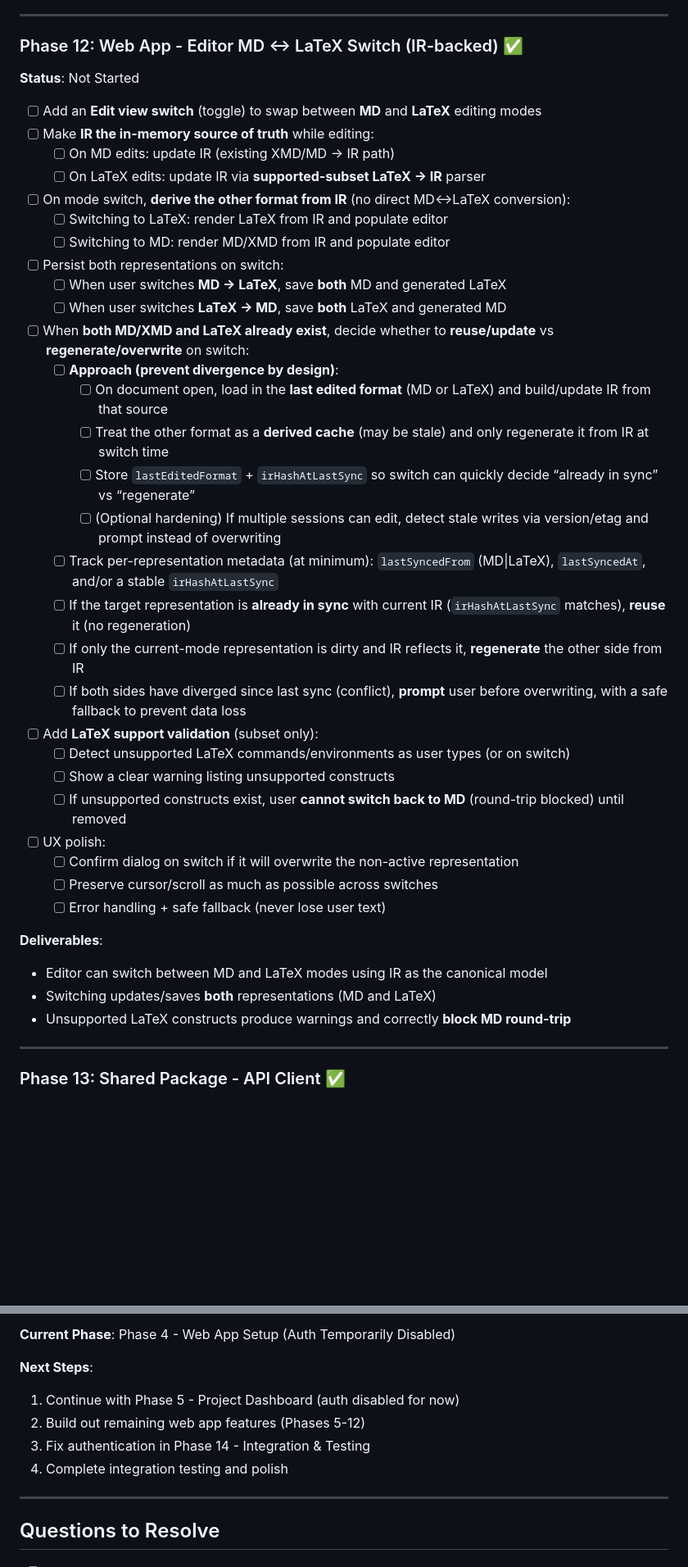
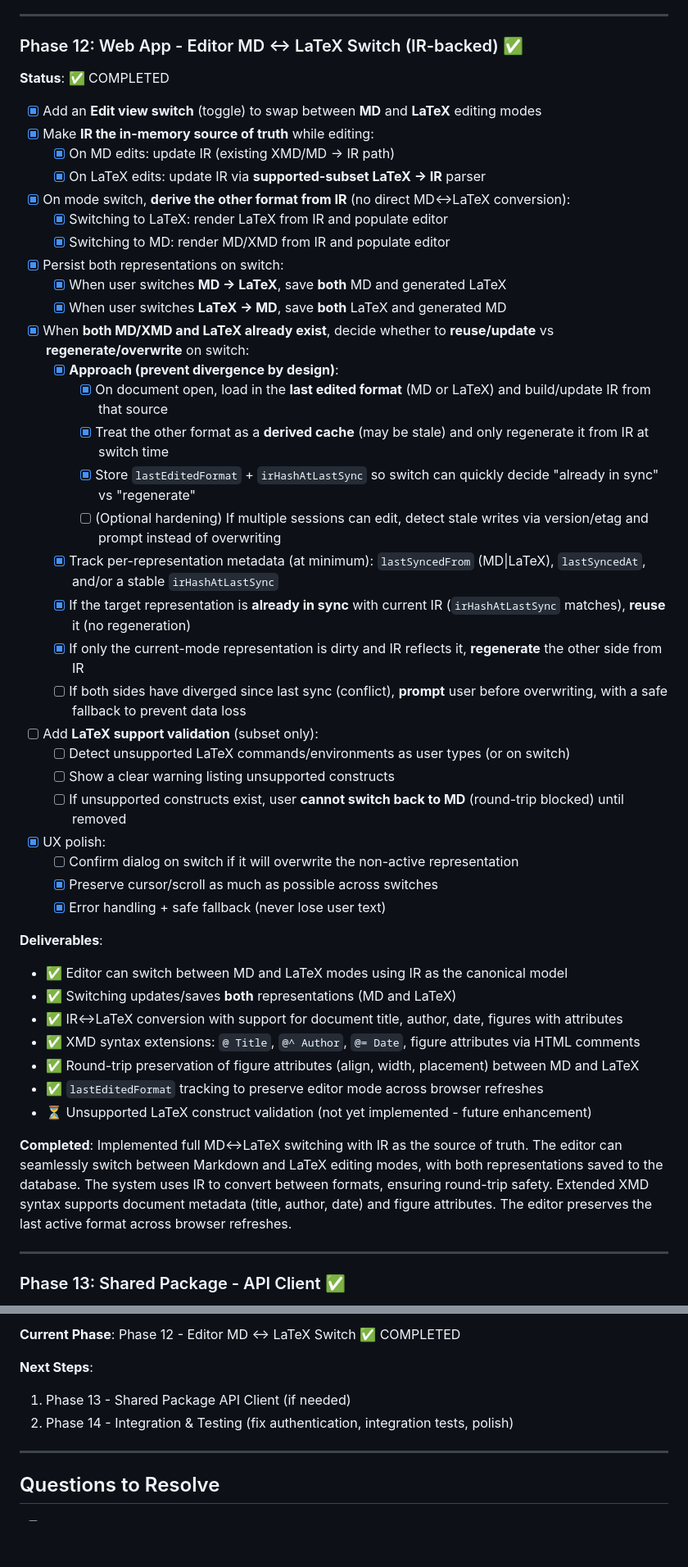
Before and after one commit to toorajhelmi/zadoox, a Markdown page: code/implementation/MVP_PLAN.md, 2 parts joined by grey strips. Shown at 82% size. GitHub-like rendering; blank space fills up the shorter version.

Commit message:
Update MVP_PLAN: mark Phase 12 as completed

```diff
--- a/code/implementation/MVP_PLAN.md
+++ b/code/implementation/MVP_PLAN.md
@@ -943,41 +943,47 @@ Goal: Introduce **IR (Intermediate Representation)** as Zadoox’s internal cano
 ---
 
 ### Phase 12: Web App - Editor MD ↔ LaTeX Switch (IR-backed) ✅
-**Status**: Not Started
+**Status**: ✅ COMPLETED
 
-- [ ] Add an **Edit view switch** (toggle) to swap between **MD** and **LaTeX** editing modes
-- [ ] Make **IR the in-memory source of truth** while editing:
-  - [ ] On MD edits: update IR (existing XMD/MD → IR path)
-  - [ ] On LaTeX edits: update IR via **supported-subset LaTeX → IR** parser
-- [ ] On mode switch, **derive the other format from IR** (no direct MD↔LaTeX conversion):
-  - [ ] Switching to LaTeX: render LaTeX from IR and populate editor
-  - [ ] Switching to MD: render MD/XMD from IR and populate editor
-- [ ] Persist both representations on switch:
-  - [ ] When user switches **MD → LaTeX**, save **both** MD and generated LaTeX
-  - [ ] When user switches **LaTeX → MD**, save **both** LaTeX and generated MD
-- [ ] When **both MD/XMD and LaTeX already exist**, decide whether to **reuse/update** vs **regenerate/overwrite** on switch:
-  - [ ] **Approach (prevent divergence by design)**:
-    - [ ] On document open, load in the **last edited format** (MD or LaTeX) and build/update IR from that source
-    - [ ] Treat the other format as a **derived cache** (may be stale) and only regenerate it from IR at switch time
-    - [ ] Store `lastEditedFormat` + `irHashAtLastSync` so switch can quickly decide “already in sync” vs “regenerate”
+- [x] Add an **Edit view switch** (toggle) to swap between **MD** and **LaTeX** editing modes
+- [x] Make **IR the in-memory source of truth** while editing:
+  - [x] On MD edits: update IR (existing XMD/MD → IR path)
+  - [x] On LaTeX edits: update IR via **supported-subset LaTeX → IR** parser
+- [x] On mode switch, **derive the other format from IR** (no direct MD↔LaTeX conversion):
+  - [x] Switching to LaTeX: render LaTeX from IR and populate editor
+  - [x] Switching to MD: render MD/XMD from IR and populate editor
+- [x] Persist both representations on switch:
+  - [x] When user switches **MD → LaTeX**, save **both** MD and generated LaTeX
+  - [x] When user switches **LaTeX → MD**, save **both** LaTeX and generated MD
+- [x] When **both MD/XMD and LaTeX already exist**, decide whether to **reuse/update** vs **regenerate/overwrite** on switch:
+  - [x] **Approach (prevent divergence by design)**:
+    - [x] On document open, load in the **last edited format** (MD or LaTeX) and build/update IR from that source
+    - [x] Treat the other format as a **derived cache** (may be stale) and only regenerate it from IR at switch time
+    - [x] Store `lastEditedFormat` + `irHashAtLastSync` so switch can quickly decide "already in sync" vs "regenerate"
     - [ ] (Optional hardening) If multiple sessions can edit, detect stale writes via version/etag and prompt instead of overwriting
-  - [ ] Track per-representation metadata (at minimum): `lastSyncedFrom` (MD|LaTeX), `lastSyncedAt`, and/or a stable `irHashAtLastSync`
-  - [ ] If the target representation is **already in sync** with current IR (`irHashAtLastSync` matches), **reuse** it (no regeneration)
-  - [ ] If only the current-mode representation is dirty and IR reflects it, **regenerate** the other side from IR
+  - [x] Track per-representation metadata (at minimum): `lastSyncedFrom` (MD|LaTeX), `lastSyncedAt`, and/or a stable `irHashAtLastSync`
+  - [x] If the target representation is **already in sync** with current IR (`irHashAtLastSync` matches), **reuse** it (no regeneration)
+  - [x] If only the current-mode representation is dirty and IR reflects it, **regenerate** the other side from IR
   - [ ] If both sides have diverged since last sync (conflict), **prompt** user before overwriting, with a safe fallback to prevent data loss
 - [ ] Add **LaTeX support validation** (subset only):
   - [ ] Detect unsupported LaTeX commands/environments as user types (or on switch)
   - [ ] Show a clear warning listing unsupported constructs
   - [ ] If unsupported constructs exist, user **cannot switch back to MD** (round-trip blocked) until removed
-- [ ] UX polish:
+- [x] UX polish:
   - [ ] Confirm dialog on switch if it will overwrite the non-active representation
-  - [ ] Preserve cursor/scroll as much as possible across switches
-  - [ ] Error handling + safe fallback (never lose user text)
+  - [x] Preserve cursor/scroll as much as possible across switches
+  - [x] Error handling + safe fallback (never lose user text)
 
 **Deliverables**:
-- Editor can switch between MD and LaTeX modes using IR as the canonical model
-- Switching updates/saves **both** representations (MD and LaTeX)
-- Unsupported LaTeX constructs produce warnings and correctly **block MD round-trip**
+- ✅ Editor can switch between MD and LaTeX modes using IR as the canonical model
+- ✅ Switching updates/saves **both** representations (MD and LaTeX)
+- ✅ IR↔LaTeX conversion with support for document title, author, date, figures with attributes
+- ✅ XMD syntax extensions: `@ Title`, `@^ Author`, `@= Date`, figure attributes via HTML comments
+- ✅ Round-trip preservation of figure attributes (align, width, placement) between MD and LaTeX
+- ✅ `lastEditedFormat` tracking to preserve editor mode across browser refreshes
+- ⏳ Unsupported LaTeX construct validation (not yet implemented - future enhancement)
+
+**Completed**: Implemented full MD↔LaTeX switching with IR as the source of truth. The editor can seamlessly switch between Markdown and LaTeX editing modes, with both representations saved to the database. The system uses IR to convert between formats, ensuring round-trip safety. Extended XMD syntax supports document metadata (title, author, date) and figure attributes. The editor preserves the last active format across browser refreshes.
 
 ---
 
@@ -1180,11 +1186,9 @@ Phase 14 (Integration) ←──┘
 
-**Current Phase**: Phase 4 - Web App Setup (Auth Temporarily Disabled)
+**Current Phase**: Phase 12 - Editor MD ↔ LaTeX Switch ✅ COMPLETED
 
 **Next Steps**:
-1. Continue with Phase 5 - Project Dashboard (auth disabled for now)
-2. Build out remaining web app features (Phases 5-12)
-3. Fix authentication in Phase 14 - Integration & Testing
-4. Complete integration testing and polish
+1. Phase 13 - Shared Package API Client (if needed)
+2. Phase 14 - Integration & Testing (fix authentication, integration tests, polish)
 
 ---
 
```
Also changed, not shown: other parts of code/implementation/MVP_PLAN.md (+1 -1 lines).
